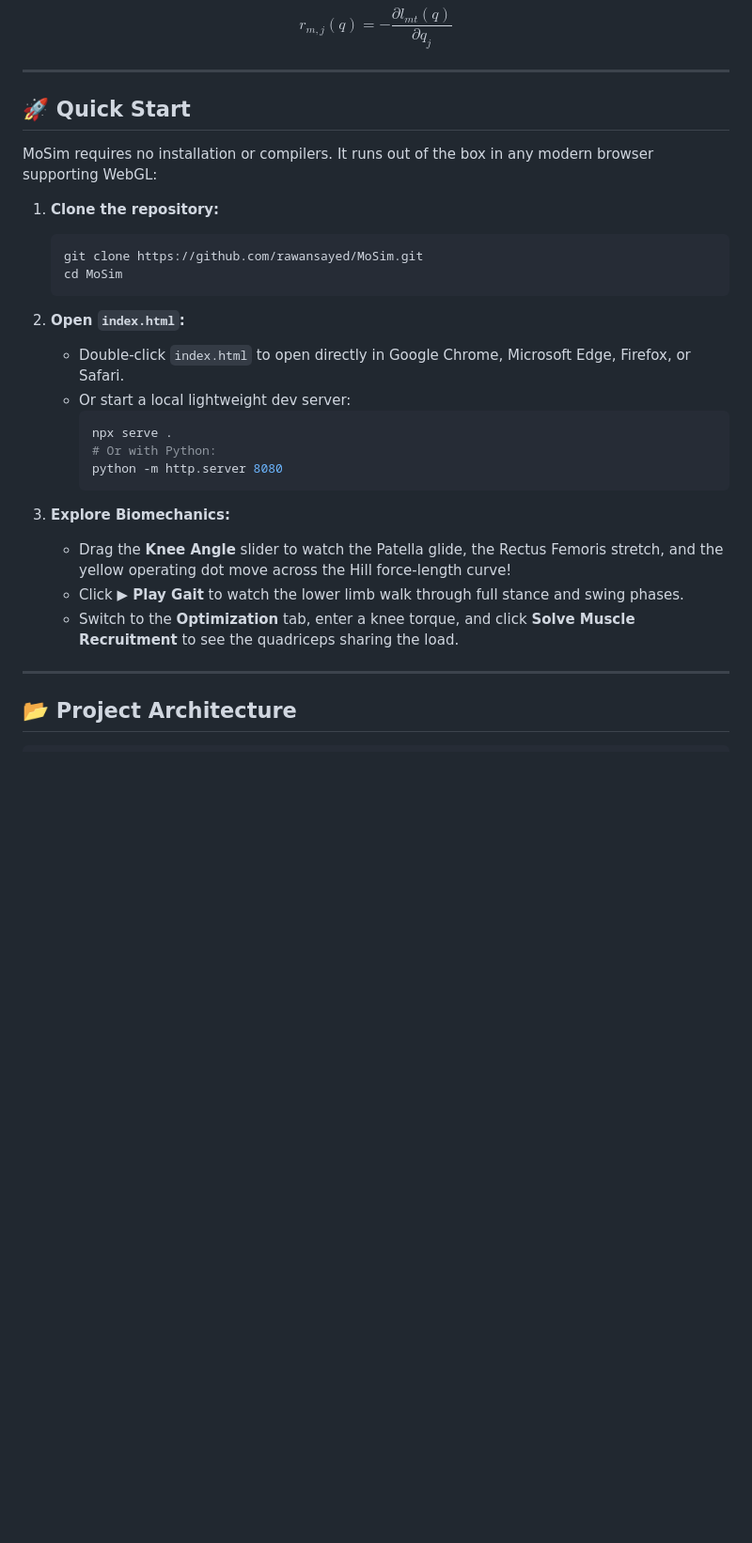
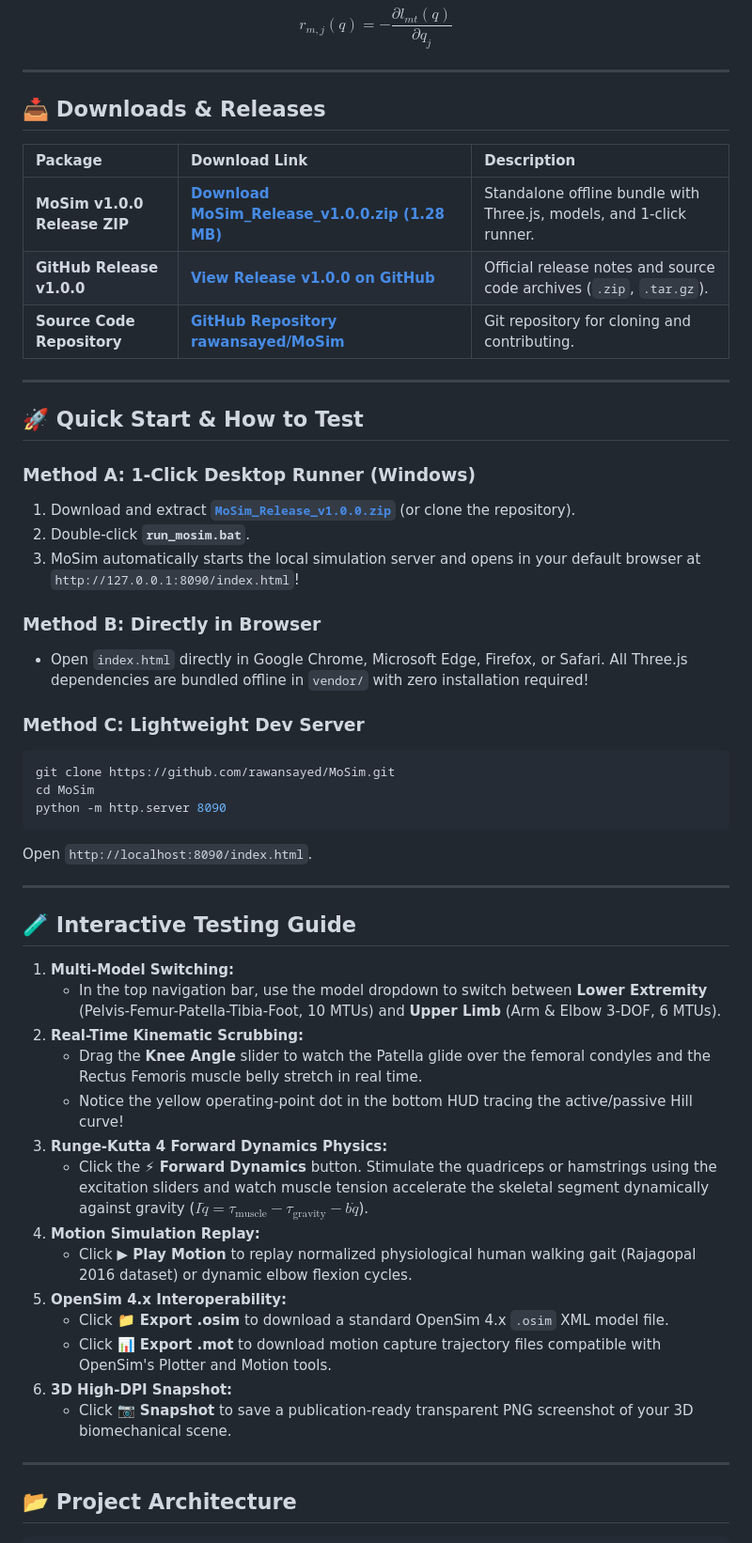
Before and after one commit to rawansayed/MoSim, a Markdown page: README.md, the part around one of its changes. Shown at 94% size. Drawn GitHub-style; blank space fills up the shorter version.

Commit message:
docs: add release v1.0.0 download links, quick testing guide, and runner documentation

````diff
--- a/README.md
+++ b/README.md
@@ -67,29 +67,52 @@ $$r_{m, j}(q) = -\frac{\partial l_{mt}(q)}{\partial q_j}$$
 
 ---
 
-## 🚀 Quick Start
+## 📥 Downloads & Releases
 
-MoSim requires no installation or compilers. It runs out of the box in any modern browser supporting WebGL:
+| Package | Download Link | Description |
+| :--- | :--- | :--- |
+| **MoSim v1.0.0 Release ZIP** | [**Download MoSim_Release_v1.0.0.zip (1.28 MB)**](https://github.com/rawansayed/MoSim/releases/download/v1.0.0/MoSim_Release_v1.0.0.zip) | Standalone offline bundle with Three.js, models, and 1-click runner. |
+| **GitHub Release v1.0.0** | [**View Release v1.0.0 on GitHub**](https://github.com/rawansayed/MoSim/releases/tag/v1.0.0) | Official release notes and source code archives (`.zip`, `.tar.gz`). |
+| **Source Code Repository** | [**GitHub Repository rawansayed/MoSim**](https://github.com/rawansayed/MoSim) | Git repository for cloning and contributing. |
 
-1. **Clone the repository:**
-   ```bash
-   git clone https://github.com/rawansayed/MoSim.git
-   cd MoSim
-   ```
+---
 
-2. **Open `index.html`:**
-   - Double-click `index.html` to open directly in Google Chrome, Microsoft Edge, Firefox, or Safari.
-   - Or start a local lightweight dev server:
-     ```bash
-     npx serve .
-     # Or with Python:
-     python -m http.server 8080
-     ```
+## 🚀 Quick Start & How to Test
 
-3. **Explore Biomechanics:**
-   - Drag the **Knee Angle** slider to watch the Patella glide, the Rectus Femoris stretch, and the yellow operating dot move across the Hill force-length curve!
-   - Click **▶ Play Gait** to watch the lower limb walk through full stance and swing phases.
-   - Switch to the **Optimization** tab, enter a knee torque, and click **Solve Muscle Recruitment** to see the quadriceps sharing the load.
+### Method A: 1-Click Desktop Runner (Windows)
+1. Download and extract [**`MoSim_Release_v1.0.0.zip`**](https://github.com/rawansayed/MoSim/releases/download/v1.0.0/MoSim_Release_v1.0.0.zip) (or clone the repository).
+2. Double-click **`run_mosim.bat`**.
+3. MoSim automatically starts the local simulation server and opens in your default browser at `http://127.0.0.1:8090/index.html`!
+
+### Method B: Directly in Browser
+- Open `index.html` directly in Google Chrome, Microsoft Edge, Firefox, or Safari. All Three.js dependencies are bundled offline in `vendor/` with zero installation required!
+
+### Method C: Lightweight Dev Server
+```bash
+git clone https://github.com/rawansayed/MoSim.git
+cd MoSim
+python -m http.server 8090
+```
+Open `http://localhost:8090/index.html`.
+
+---
+
+## 🧪 Interactive Testing Guide
+
+1. **Multi-Model Switching:**
+   - In the top navigation bar, use the model dropdown to switch between **Lower Extremity** (Pelvis-Femur-Patella-Tibia-Foot, 10 MTUs) and **Upper Limb** (Arm & Elbow 3-DOF, 6 MTUs).
+2. **Real-Time Kinematic Scrubbing:**
+   - Drag the **Knee Angle** slider to watch the Patella glide over the femoral condyles and the Rectus Femoris muscle belly stretch in real time.
+   - Notice the yellow operating-point dot in the bottom HUD tracing the active/passive Hill curve!
+3. **Runge-Kutta 4 Forward Dynamics Physics:**
+   - Click the **⚡ Forward Dynamics** button. Stimulate the quadriceps or hamstrings using the excitation sliders and watch muscle tension accelerate the skeletal segment dynamically against gravity ($I \ddot{q} = \tau_{\text{muscle}} - \tau_{\text{gravity}} - b \dot{q}$).
+4. **Motion Simulation Replay:**
+   - Click **▶ Play Motion** to replay normalized physiological human walking gait (Rajagopal 2016 dataset) or dynamic elbow flexion cycles.
+5. **OpenSim 4.x Interoperability:**
+   - Click **📁 Export .osim** to download a standard OpenSim 4.x `.osim` XML model file.
+   - Click **📊 Export .mot** to download motion capture trajectory files compatible with OpenSim's Plotter and Motion tools.
+6. **3D High-DPI Snapshot:**
+   - Click **📷 Snapshot** to save a publication-ready transparent PNG screenshot of your 3D biomechanical scene.
 
 ---
 
````
Also changed, not shown: other parts of README.md (+10 -7 lines).
